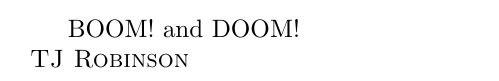
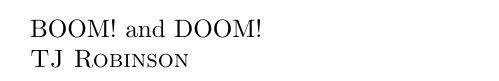
Before and after one commit to tjbronx92/StudyGuides, a LaTeX document (latex/Cheatsheet/cheatsheet.tex): part of the page, cut so that both start at the same text. Compiled offline with pdfLaTeX.

Commit message:
test commit

```diff
--- a/latex/Cheatsheet/cheatsheet.tex
+++ b/latex/Cheatsheet/cheatsheet.tex
@@ -1,5 +1,5 @@
 \documentclass{article}
 \begin{document}
-BOOM! and DOOM!\\
+\noindent{BOOM! and DOOM!}\\
 \scshape{TJ Robinson}
 \end{document}
```
Also changed, not shown: latex/Cheatsheet/cheatsheet.pdf, 3 other files.
